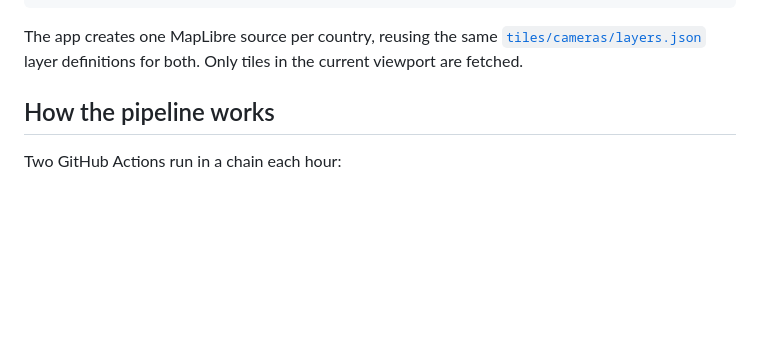
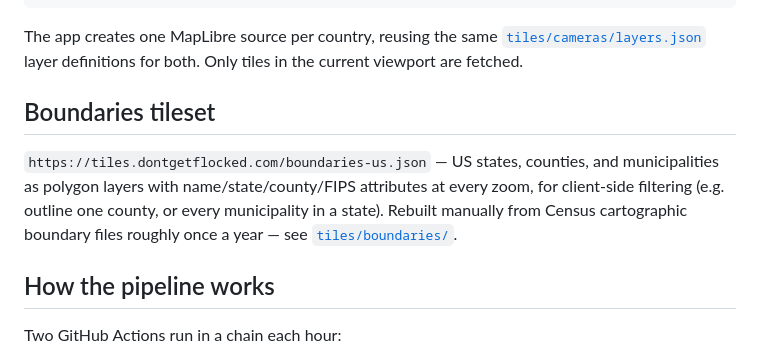
Before and after one commit to flockhopper3/deflock-data, a Markdown page: README.md, the part around the change. Drawn GitHub-style; blank space fills up the shorter version.

Commit message:
Document boundaries tileset: layer contract, rebuild cadence
Co-Authored-By: Claude Fable 5 <noreply@anthropic.com>

````diff
--- a/README.md
+++ b/README.md
@@ -56,6 +56,15 @@ const map = new maplibregl.Map({
 ```
 
 The app creates one MapLibre source per country, reusing the same [`tiles/cameras/layers.json`](tiles/cameras/layers.json) layer definitions for both. Only tiles in the current viewport are fetched.
+
+## Boundaries tileset
+
+`https://tiles.dontgetflocked.com/boundaries-us.json` — US states,
+counties, and municipalities as polygon layers with name/state/county/FIPS
+attributes at every zoom, for client-side filtering (e.g. outline one
+county, or every municipality in a state). Rebuilt manually from Census
+cartographic boundary files roughly once a year — see
+[`tiles/boundaries/`](tiles/boundaries/).
 
 ## How the pipeline works
 
````
Also changed, not shown: tiles/boundaries/README.md (added, +37 -0 lines).
